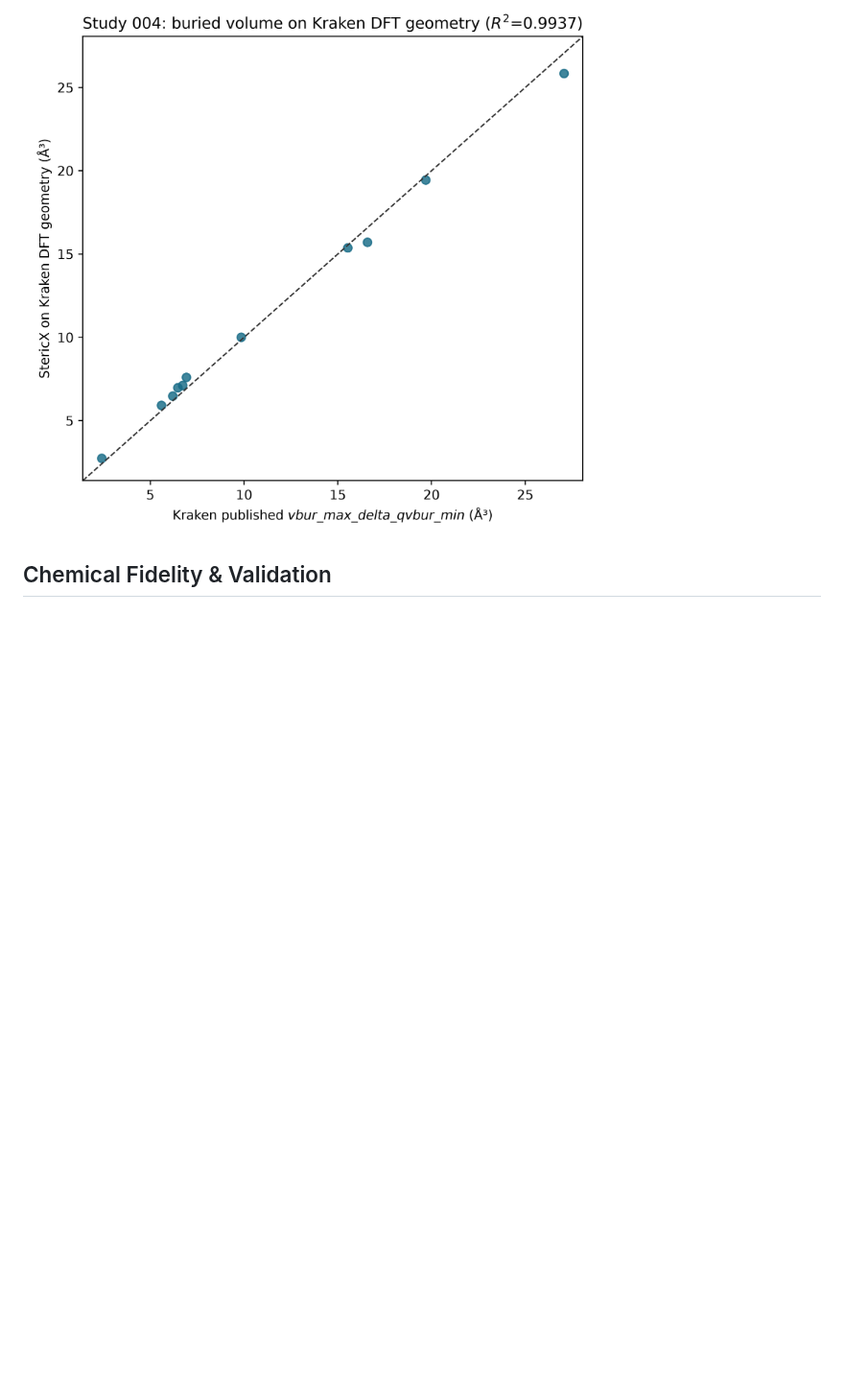
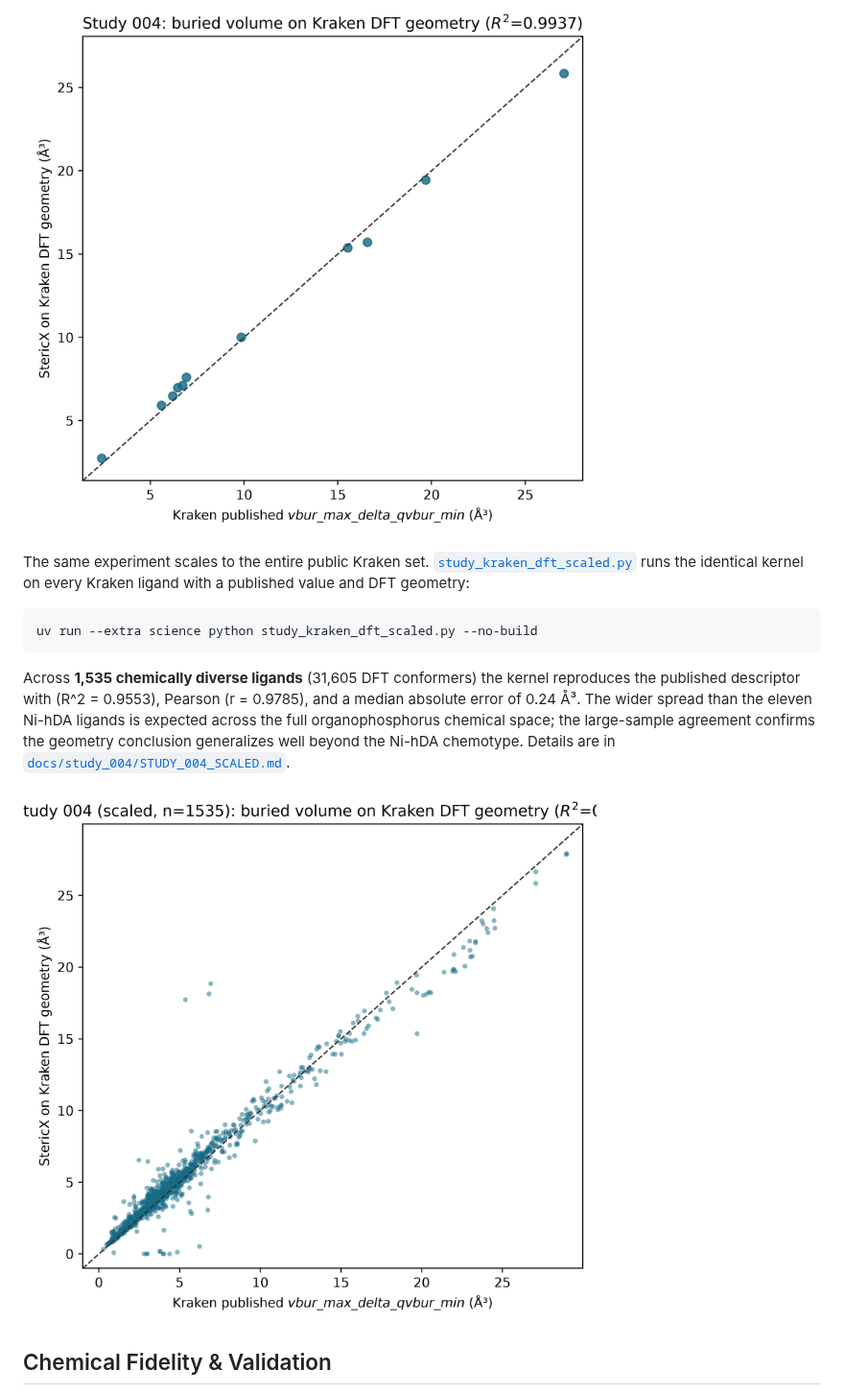
Before and after one commit to AndrejRumenovski/StericX, a Markdown page: README.md, the part around the change. Shown at 96% size. GitHub-like rendering; pictures changed too: docs/study_004/kraken_dft_scaled_parity.png (added); blank space fills up the shorter version.

````diff
--- a/README.md
+++ b/README.md
@@ -396,6 +396,24 @@ plot, and provenance are in
 
 ![Buried volume on Kraken DFT geometry](docs/study_004/kraken_dft_parity.png)
 
+The same experiment scales to the entire public Kraken set.
+[`study_kraken_dft_scaled.py`](study_kraken_dft_scaled.py) runs the identical
+kernel on every Kraken ligand with a published value and DFT geometry:
+
+```bash
+uv run --extra science python study_kraken_dft_scaled.py --no-build
+```
+
+Across **1,535 chemically diverse ligands** (31,605 DFT conformers) the kernel
+reproduces the published descriptor with \(R^2 = 0.9553\), Pearson
+\(r = 0.9785\), and a median absolute error of 0.24 Å³. The wider spread than
+the eleven Ni-hDA ligands is expected across the full organophosphorus chemical
+space; the large-sample agreement confirms the geometry conclusion generalizes
+well beyond the Ni-hDA chemotype. Details are in
+[`docs/study_004/STUDY_004_SCALED.md`](docs/study_004/STUDY_004_SCALED.md).
+
+![Scaled parity across the full Kraken set](docs/study_004/kraken_dft_scaled_parity.png)
+
 ## Chemical Fidelity & Validation
 
 [`validate_stericx.py`](validate_stericx.py) evaluates every structure in
````
Also changed, not shown: docs/study_004/STUDY_004_SCALED.md (added, +38 -0 lines), 4 other files.
